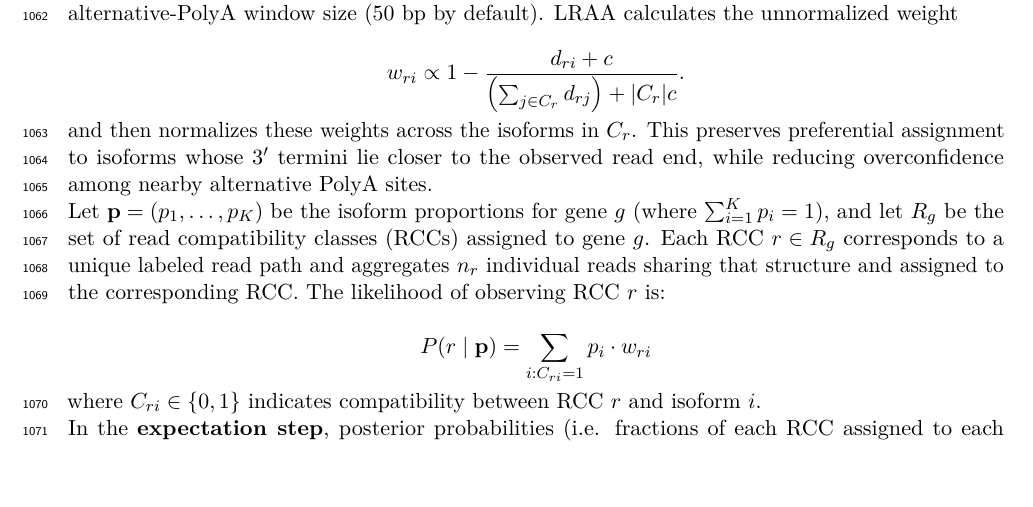
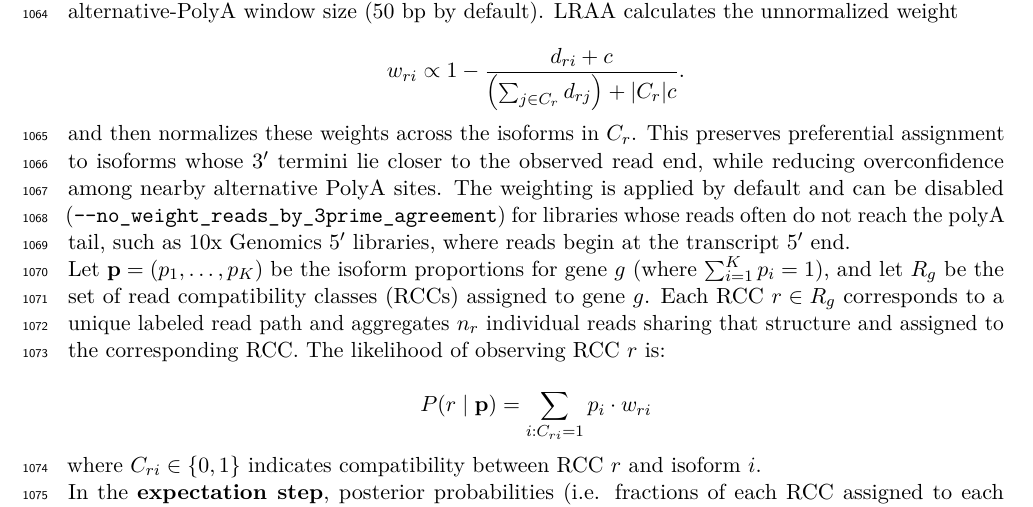
Before and after one commit to MethodsDev/LRAA-paper-LaTeX, a LaTeX document (main.tex, which reads sections/methods.tex): part of page 33 of 73, cut so that both start at the same text, the shorter picture padded with empty space. Compiled offline with pdfLaTeX.

Commit message:
3′-end read weighting: can be disabled for libraries whose reads often do not reach the polyA tail (10x 5′)
Co-Authored-By: Claude Opus 5.5 <noreply@anthropic.com>

```diff
--- a/sections/methods.tex
+++ b/sections/methods.tex
@@ -135,7 +135,7 @@ Reads compatible with multiple isoforms are weighted according to agreement betw
 
 \[w_{ri} \propto 1 - \frac{d_{ri} + c}{\left(\sum_{j \in C_r} d_{rj}\right) + |C_r|c}.\]
 
-and then normalizes these weights across the isoforms in \(C_r\). This preserves preferential assignment to isoforms whose 3′ termini lie closer to the observed read end, while reducing overconfidence among nearby alternative PolyA sites.
+and then normalizes these weights across the isoforms in \(C_r\). This preserves preferential assignment to isoforms whose 3′ termini lie closer to the observed read end, while reducing overconfidence among nearby alternative PolyA sites. The weighting is applied by default and can be disabled (\texttt{-{}-no\_weight\_reads\_by\_3prime\_agreement}) for libraries whose reads often do not reach the polyA tail, such as 10x Genomics 5′ libraries, where reads begin at the transcript 5′ end.
 
 Let \(\mathbf{p} = (p_1, \ldots, p_K)\) be the isoform proportions for gene \(g\) (where \(\sum_{i=1}^K p_i = 1\)), and let \(R_g\) be the set of read compatibility classes (RCCs) assigned to gene \(g\). Each RCC \(r \in R_g\) corresponds to a unique labeled read path and aggregates \(n_r\) individual reads sharing that structure and assigned to the corresponding RCC. The likelihood of observing RCC \(r\) is:
 
```
Also changed, not shown: sections/results.tex (+1 -1 lines).
